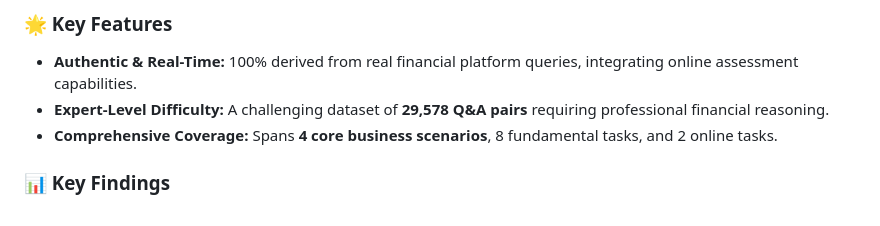
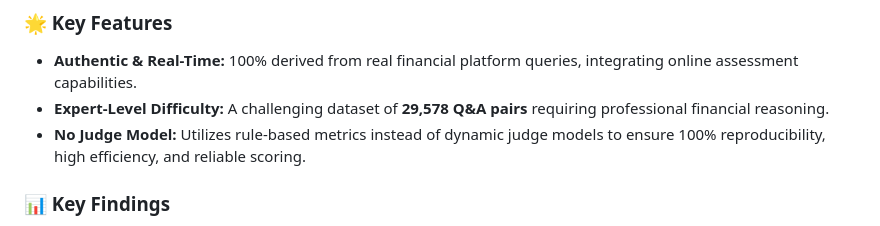
Before and after one commit to HiThink-Research/BizFinBench.v2, a Markdown page: README.md, the part around the change. Drawn GitHub-style.

```diff
--- a/README.md
+++ b/README.md
@@ -33,7 +33,7 @@
 
 * **Authentic & Real-Time:** 100% derived from real financial platform queries, integrating online assessment capabilities.
 * **Expert-Level Difficulty:** A challenging dataset of **29,578 Q&A pairs** requiring professional financial reasoning.
-* **Comprehensive Coverage:** Spans **4 core business scenarios**, 8 fundamental tasks, and 2 online tasks.
+* **No Judge Model:** Utilizes rule-based metrics instead of dynamic judge models to ensure 100% reproducibility, high efficiency, and reliable scoring.
 
 ### 📊 Key Findings
 * **High Difficulty:** Even **ChatGPT-5** achieves only 61.5% accuracy on main tasks, highlighting a significant gap vs. human experts.
```
